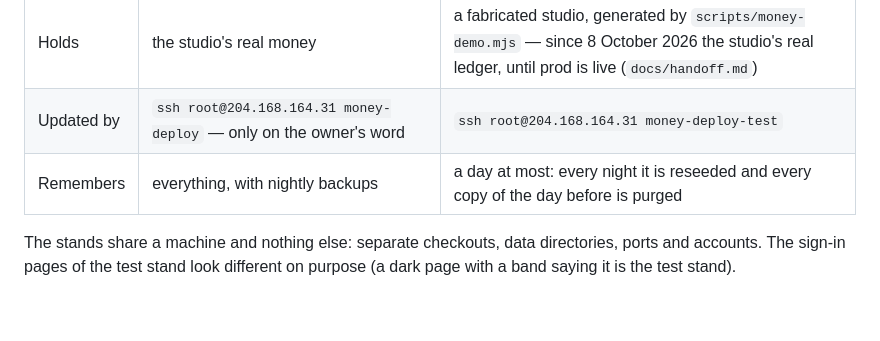
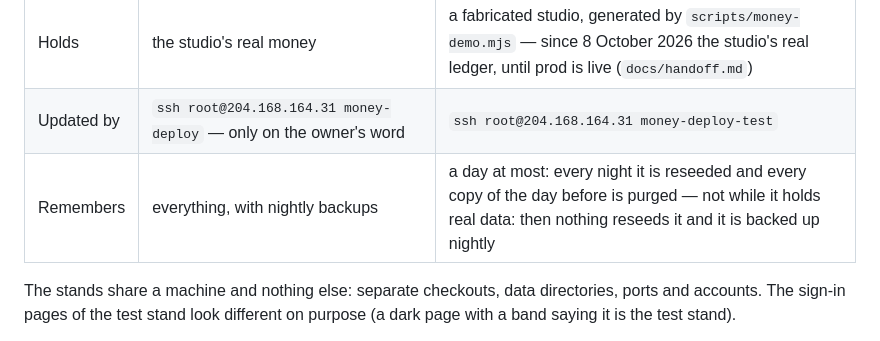
Before and after one commit to mkodzya/selfstudio-money, a Markdown page: README.md, the part around the change. Drawn GitHub-style; blank space fills up the shorter version.

```diff
--- a/README.md
+++ b/README.md
@@ -147,7 +147,7 @@ Built, not yet on a stand that founders use. The exact contract is in
 | Follows | `main`, at a release tag | `develop` |
 | Holds | the studio's real money | a fabricated studio, generated by `scripts/money-demo.mjs` — since 8 October 2026 the studio's real ledger, until prod is live (`docs/handoff.md`) |
 | Updated by | `ssh root@204.168.164.31 money-deploy` — only on the owner's word | `ssh root@204.168.164.31 money-deploy-test` |
-| Remembers | everything, with nightly backups | a day at most: every night it is reseeded and every copy of the day before is purged |
+| Remembers | everything, with nightly backups | a day at most: every night it is reseeded and every copy of the day before is purged — not while it holds real data: then nothing reseeds it and it is backed up nightly |
 
 The stands share a machine and nothing else: separate checkouts, data
 directories, ports and accounts. The sign-in pages of the test stand look
```
Also changed, not shown: CLAUDE.md (+11 -3 lines), docs/handoff.md (+47 -17 lines).
